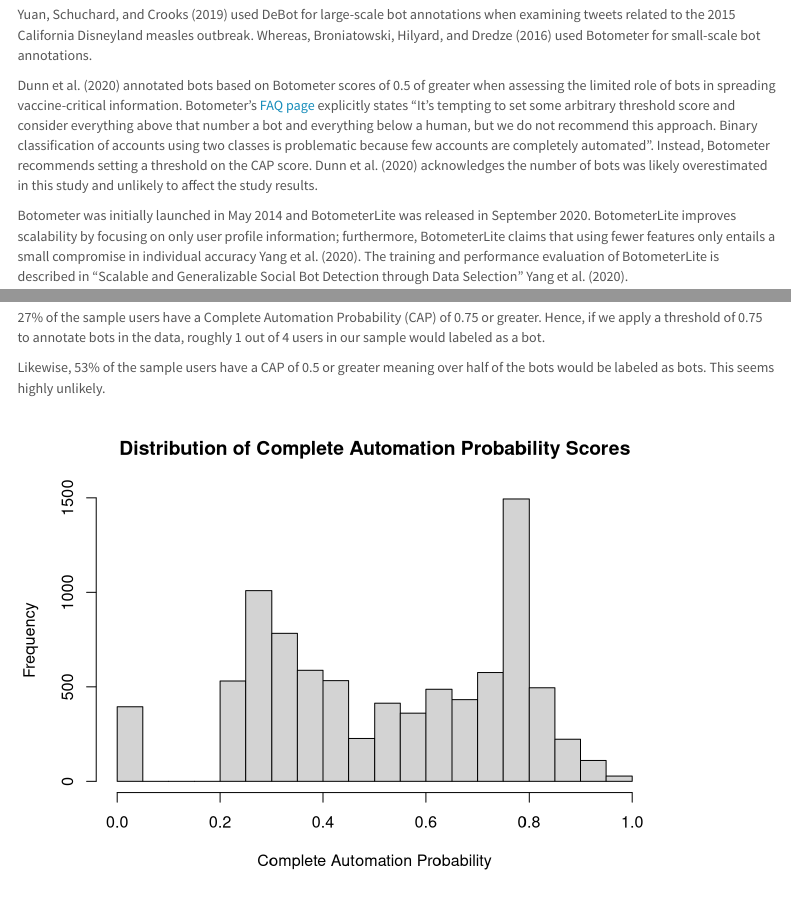
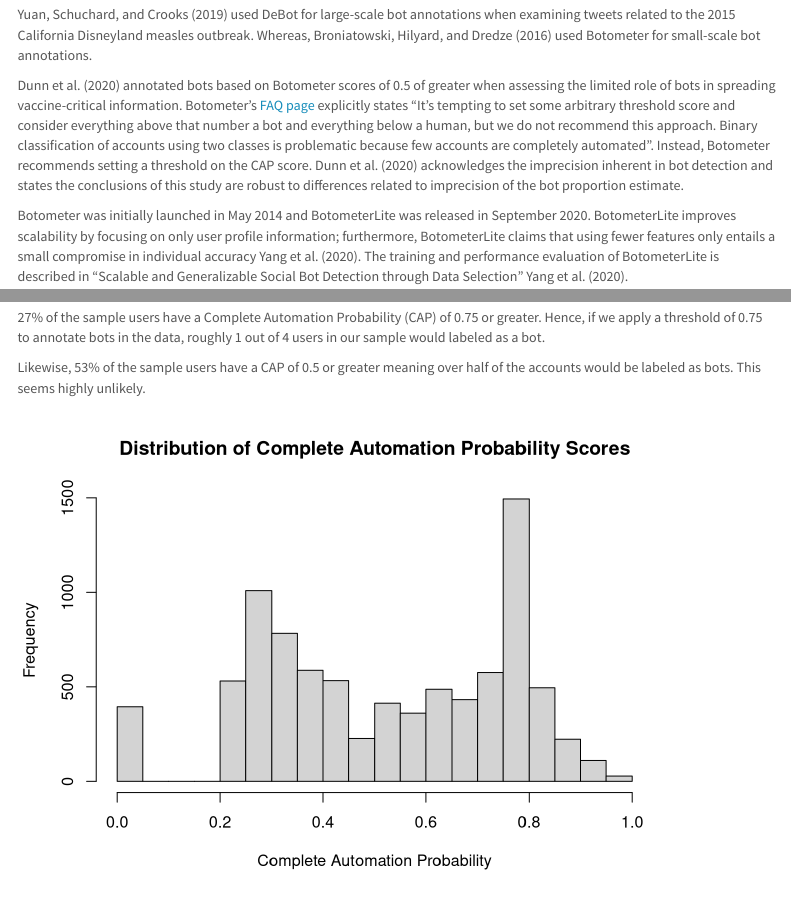
Before and after one commit to dkoban/dkoban.github.io, an R Markdown document (index.Rmd): the page in a window 1100 px wide, from 360 px down, and a second part further down, joined at a grey line. Rendered offline with R 4.5, knitr and Pandoc, with nearby package versions; menus at the side of the page are left out.

Commit message:
tweak wording

````diff
--- a/index.Rmd
+++ b/index.Rmd
@@ -36,7 +36,7 @@ Botometer is one of the most popular bot detection tools used in social science
 
 @yuan2019examining used DeBot for large-scale bot annotations when examining tweets related to the 2015 California Disneyland measles outbreak. Whereas, @broniatowski2016effective used Botometer for small-scale bot annotations.
 
-@dunn2020limited annotated bots based on Botometer scores of 0.5 of greater when assessing the limited role of bots in spreading vaccine-critical information.  Botometer's [FAQ page](https://botometer.osome.iu.edu/faq) explicitly states "It's tempting to set some arbitrary threshold score and consider everything above that number a bot and everything below a human, but we do not recommend this approach. Binary classification of accounts using two classes is problematic because few accounts are completely automated".  Instead, Botometer recommends setting a threshold on the CAP score.  @dunn2020limited acknowledges the number of bots was likely overestimated in this study and unlikely to affect the study results.
+@dunn2020limited annotated bots based on Botometer scores of 0.5 of greater when assessing the limited role of bots in spreading vaccine-critical information.  Botometer's [FAQ page](https://botometer.osome.iu.edu/faq) explicitly states "It's tempting to set some arbitrary threshold score and consider everything above that number a bot and everything below a human, but we do not recommend this approach. Binary classification of accounts using two classes is problematic because few accounts are completely automated".  Instead, Botometer recommends setting a threshold on the CAP score.  @dunn2020limited acknowledges the imprecision inherent in bot detection and states the conclusions of this study are robust to differences related to imprecision of the bot proportion estimate.
 
 Botometer was initially launched in May 2014 and BotometerLite was released in September 2020. BotometerLite improves scalability by focusing on only user profile information; furthermore, BotometerLite claims that using fewer features only entails a small compromise in individual accuracy @yang2020scalable. The training and performance evaluation of BotometerLite is described in "Scalable and Generalizable Social Bot Detection through Data Selection" @yang2020scalable.
 
@@ -167,7 +167,7 @@ The pearson correlation matrix ($R^2$ values are the square of the values of thi
 
 27% of the sample users have a Complete Automation Probability (CAP) of 0.75 or greater.  Hence, if we apply a threshold of 0.75 to annotate bots in the data, roughly 1 out of 4 users in our sample would labeled as a bot.
 
-Likewise, 53% of the sample users have a CAP of 0.5 or greater meaning over half of the bots would be labeled as bots.  This seems highly unlikely.
+Likewise, 53% of the sample users have a CAP of 0.5 or greater meaning over half of the accounts would be labeled as bots.  This seems highly unlikely.
 
 ```{r}
 #sum(bot_full$cap_en >= 0.75)/length(bot_full$cap_en)
````
